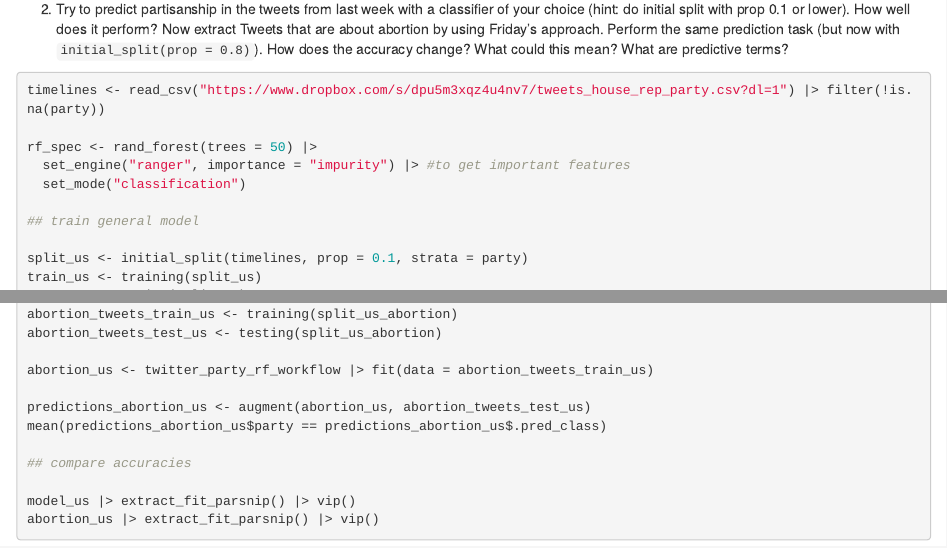
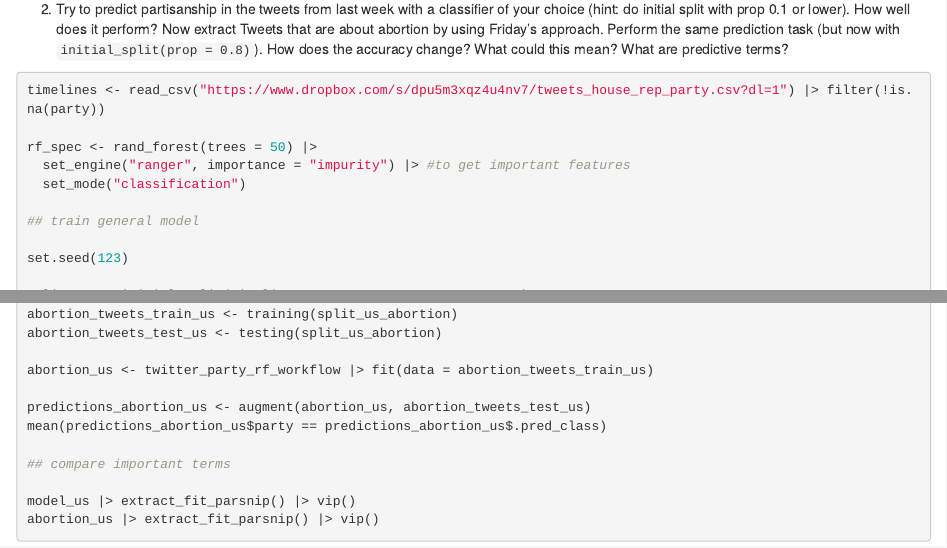
Before and after one commit to fellennert/sicss-paris-2023, an R Markdown document (code/05-ml.Rmd): the page in a window 1100 px wide, from 10690 px down, and a second part further down, joined at a grey line. Rendered offline with R 4.5, knitr and Pandoc, with nearby package versions; some code elsewhere in the file could not run offline; common packages that the code uses without loading them are loaded.

Commit message:
update exercises

```diff
--- a/code/05-ml.Rmd
+++ b/code/05-ml.Rmd
@@ -459,6 +459,8 @@ rf_spec <- rand_forest(trees = 50) |>
 
 ## train general model
 
+set.seed(123)
+
 split_us <- initial_split(timelines, prop = 0.1, strata = party)
 train_us <- training(split_us)
 test_us <- testing(split_us)
@@ -493,7 +495,7 @@ abortion_us <- twitter_party_rf_workflow |> fit(data = abortion_tweets_train_us)
 predictions_abortion_us <- augment(abortion_us, abortion_tweets_test_us)
 mean(predictions_abortion_us$party == predictions_abortion_us$.pred_class)
 
-## compare accuracies
+## compare important terms
 
 model_us |> extract_fit_parsnip() |> vip()
 abortion_us |> extract_fit_parsnip() |> vip()
```
